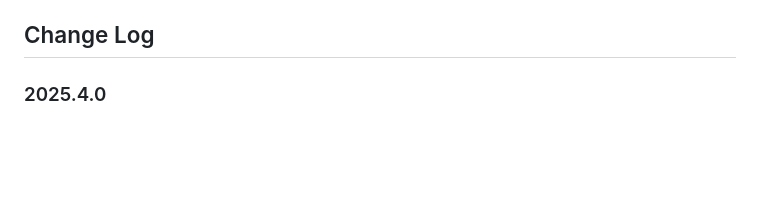
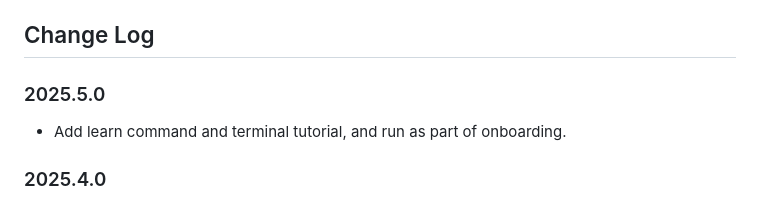
Before and after one commit to marcstober/steacc, a Markdown page: README.md, the part around the change. Drawn GitHub-style; blank space fills up the shorter version.

```diff
--- a/README.md
+++ b/README.md
@@ -53,6 +53,10 @@ This means users can:
 * From then on, `steacc surprise` will run their custom surprise instead of the built-in one.
 
 ## Change Log
+
+### 2025.5.0
+
+* Add learn command and terminal tutorial, and run as part of onboarding.
 
 ### 2025.4.0
 * Restore (and reduce tech debt relating to) wrapper script, the lack of which
```
